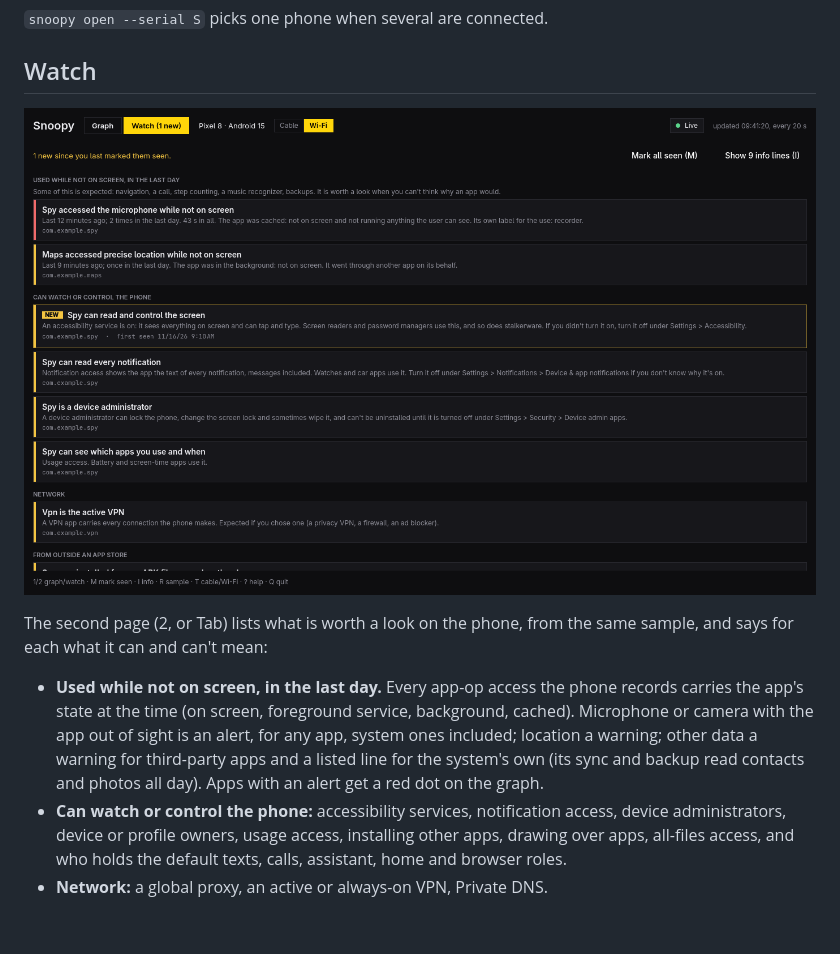
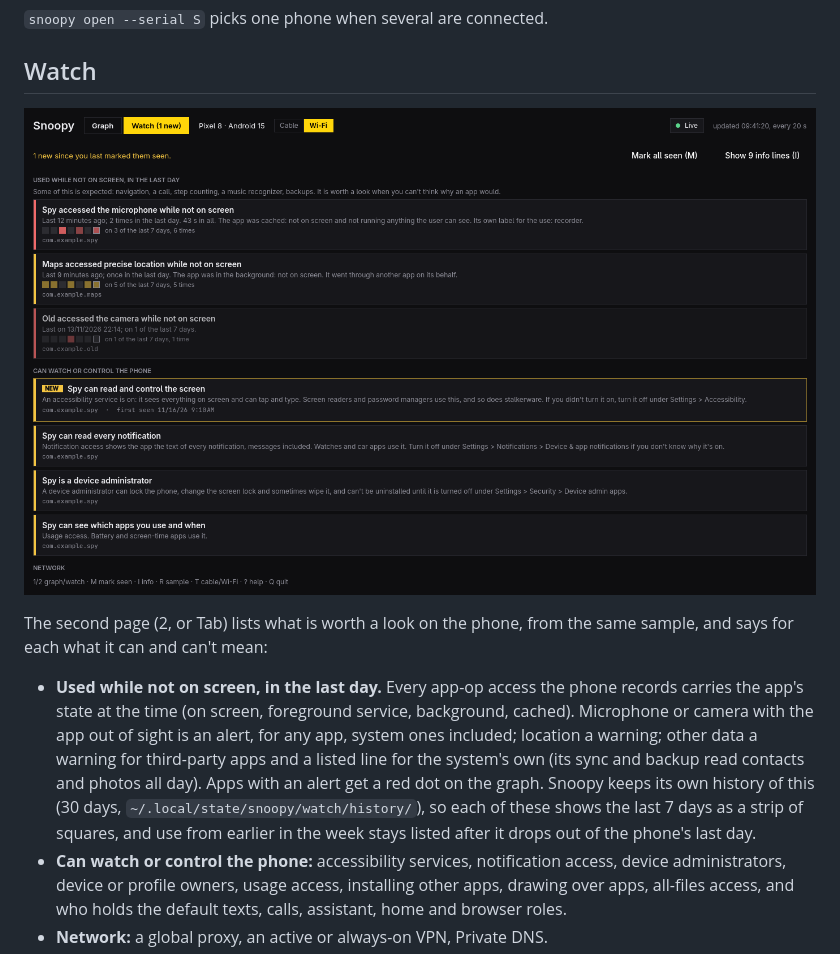
Before and after one commit to nerdcules/snoopy, a Markdown page: README.md, the part around the change. Drawn GitHub-style; pictures changed too: docs/watch.png; blank space fills up the shorter version.

```diff
--- a/README.md
+++ b/README.md
@@ -87,7 +87,10 @@ the same sample, and says for each what it can and can't mean:
   sight is an alert, for any app, system ones included; location a warning;
   other data a warning for third-party apps and a listed line for the
   system's own (its sync and backup read contacts and photos all day).
-  Apps with an alert get a red dot on the graph.
+  Apps with an alert get a red dot on the graph. Snoopy keeps its own
+  history of this (30 days, `~/.local/state/snoopy/watch/history/`), so each
+  of these shows the last 7 days as a strip of squares, and use from earlier
+  in the week stays listed after it drops out of the phone's last day.
 - **Can watch or control the phone:** accessibility services, notification
   access, device administrators, device or profile owners, usage access,
   installing other apps, drawing over apps, all-files access, and who holds
```
Also changed, not shown: 9 other files.
